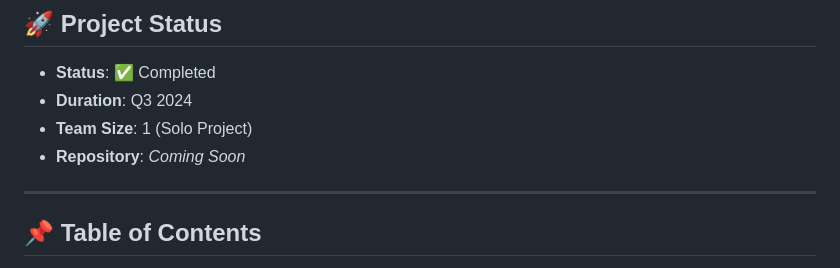
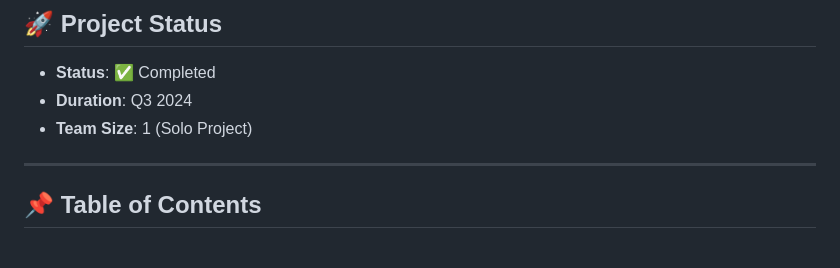
Before and after one commit to lokeshramchand-ctrl/Velar, a Markdown page: README.md, the part around the change. Drawn GitHub-style.

```diff
--- a/README.md
+++ b/README.md
@@ -16,7 +16,6 @@ Velar is a full-stack personal finance application that revolutionizes expense t
 - **Status**: ✅ Completed
 - **Duration**: Q3 2024
 - **Team Size**: 1 (Solo Project)
-- **Repository**: *Coming Soon*
 
 ---
 
```
